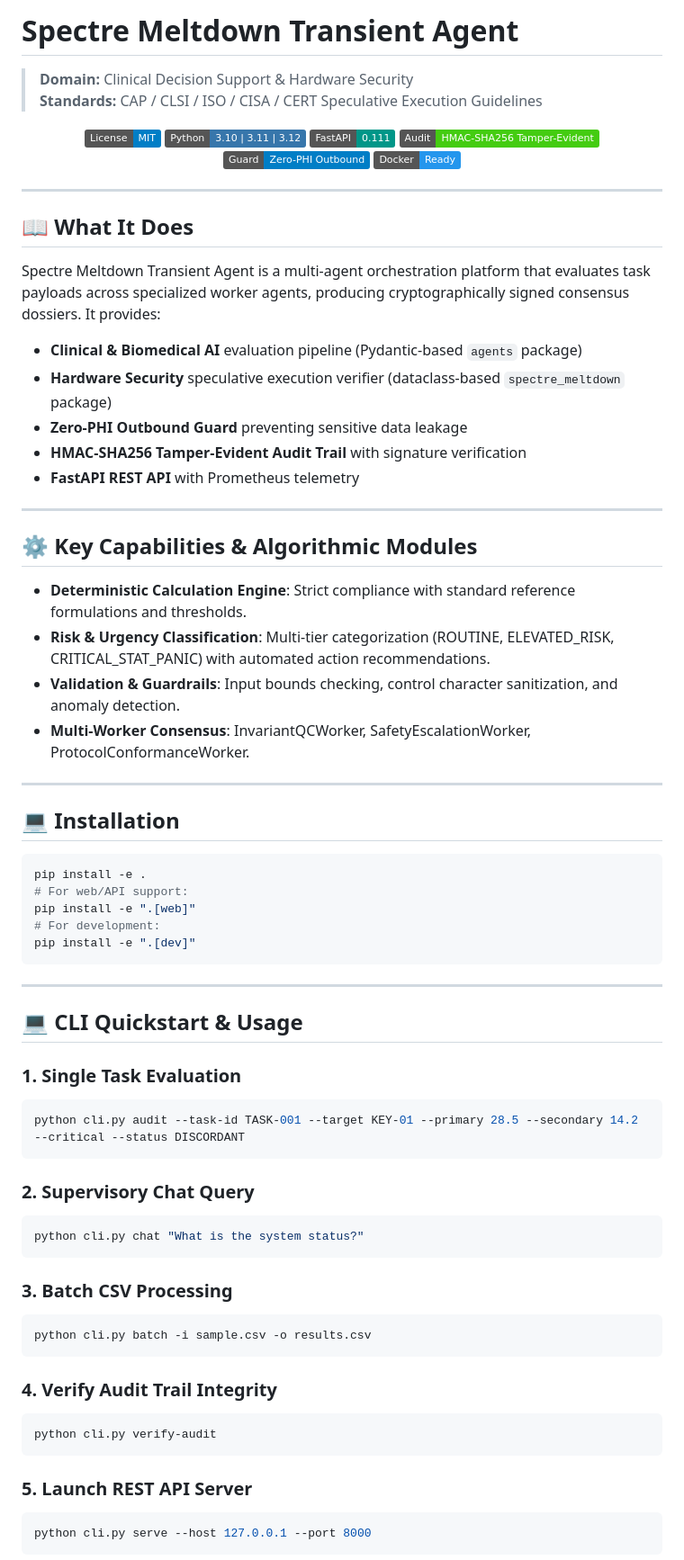
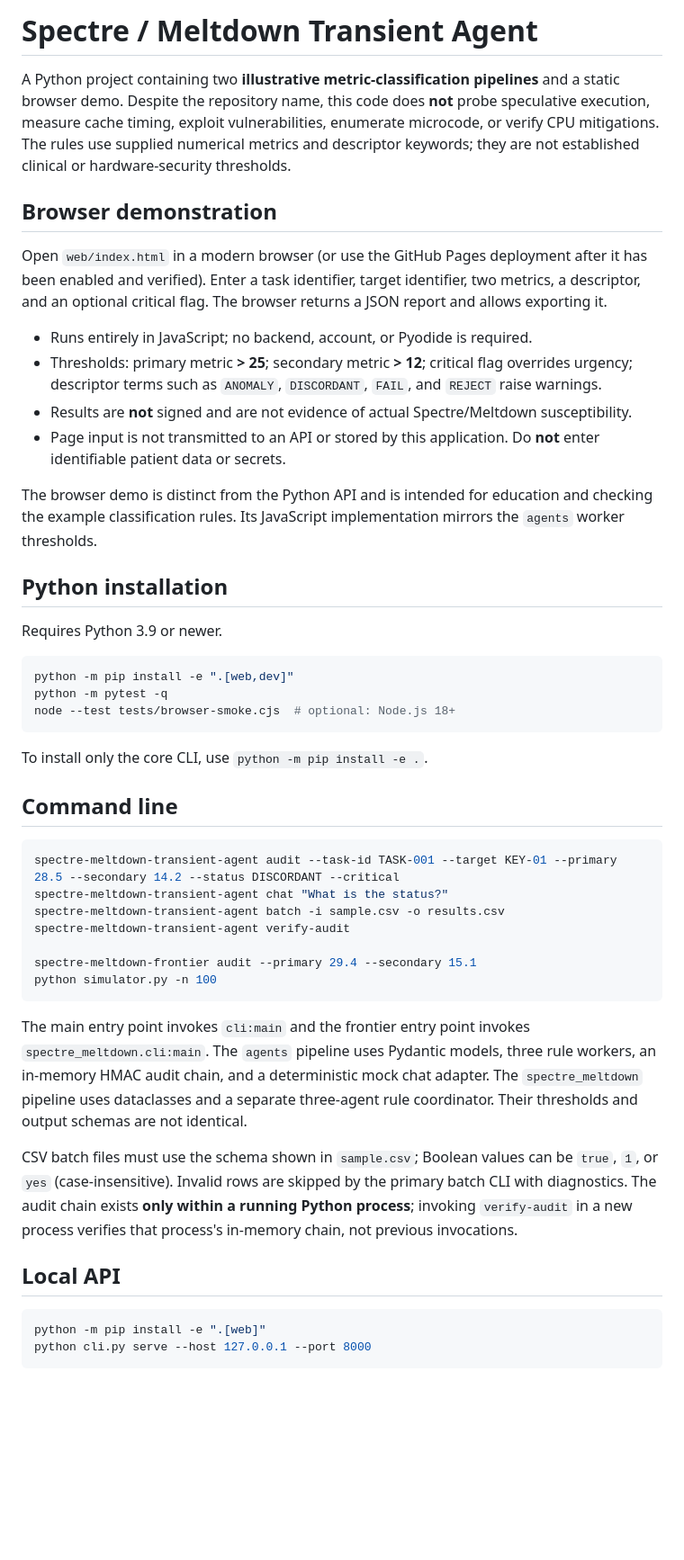
Before and after one commit to abusuraihsakhri/spectre-meltdown-transient-agent, a Markdown page: README.md, the part around one of its changes. Shown at 90% size. GitHub-like rendering; badges without logos; blank space fills up the shorter version.

Commit message:
Document actual capabilities, privacy limits and local workflows

````diff
--- a/README.md
+++ b/README.md
@@ -1,78 +1,50 @@
-# Spectre Meltdown Transient Agent
+# Spectre / Meltdown Transient Agent
 
-> **Domain:** Clinical Decision Support & Hardware Security
-> **Standards:** CAP / CLSI / ISO / CISA / CERT Speculative Execution Guidelines
+A Python project containing two **illustrative metric-classification pipelines** and a static browser demo. Despite the repository name, this code does **not** probe speculative execution, measure cache timing, exploit vulnerabilities, enumerate microcode, or verify CPU mitigations. The rules use supplied numerical metrics and descriptor keywords; they are not established clinical or hardware-security thresholds.
 
-<div align="center">
+## Browser demonstration
 
-[![License: MIT](https://img.shields.io/badge/License-MIT-blue.svg)](LICENSE)
-![Python](https://img.shields.io/badge/Python-3.10%20%7C%203.11%20%7C%203.12-3776AB.svg?logo=python&logoColor=white)
-![FastAPI](https://img.shields.io/badge/FastAPI-0.111-009688.svg?logo=fastapi&logoColor=white)
-![Audit Trail](https://img.shields.io/badge/Audit-HMAC--SHA256_Tamper--Evident-brightgreen.svg)
-![Zero-PHI Guard](https://img.shields.io/badge/Guard-Zero--PHI_Outbound-blue.svg)
-![Docker](https://img.shields.io/badge/Docker-Ready-2496ED.svg?logo=docker&logoColor=white)
+Open `web/index.html` in a modern browser (or use the GitHub Pages deployment after it has been enabled and verified). Enter a task identifier, target identifier, two metrics, a descriptor, and an optional critical flag. The browser returns a JSON report and allows exporting it.
 
-</div>
+- Runs entirely in JavaScript; no backend, account, or Pyodide is required.
+- Thresholds: primary metric **> 25**; secondary metric **> 12**; critical flag overrides urgency; descriptor terms such as `ANOMALY`, `DISCORDANT`, `FAIL`, and `REJECT` raise warnings.
+- Results are **not** signed and are not evidence of actual Spectre/Meltdown susceptibility.
+- Page input is not transmitted to an API or stored by this application. Do **not** enter identifiable patient data or secrets.
 
----
+The browser demo is distinct from the Python API and is intended for education and checking the example classification rules. Its JavaScript implementation mirrors the `agents` worker thresholds.
 
-## 📖 What It Does
+## Python installation
 
-Spectre Meltdown Transient Agent is a multi-agent orchestration platform that evaluates task payloads across specialized worker agents, producing cryptographically signed consensus dossiers. It provides:
-
-- **Clinical & Biomedical AI** evaluation pipeline (Pydantic-based `agents` package)
-- **Hardware Security** speculative execution verifier (dataclass-based `spectre_meltdown` package)
-- **Zero-PHI Outbound Guard** preventing sensitive data leakage
-- **HMAC-SHA256 Tamper-Evident Audit Trail** with signature verification
-- **FastAPI REST API** with Prometheus telemetry
-
----
-
-## ⚙️ Key Capabilities & Algorithmic Modules
-
-- **Deterministic Calculation Engine**: Strict compliance with standard reference formulations and thresholds.
-- **Risk & Urgency Classification**: Multi-tier categorization (ROUTINE, ELEVATED_RISK, CRITICAL_STAT_PANIC) with automated action recommendations.
-- **Validation & Guardrails**: Input bounds checking, control character sanitization, and anomaly detection.
-- **Multi-Worker Consensus**: InvariantQCWorker, SafetyEscalationWorker, ProtocolConformanceWorker.
-
----
-
-## 💻 Installation
+Requires Python 3.9 or newer.
 
 ```bash
-pip install -e .
-# For web/API support:
-pip install -e ".[web]"
-# For development:
-pip install -e ".[dev]"
+python -m pip install -e ".[web,dev]"
+python -m pytest -q
+node --test tests/browser-smoke.cjs  # optional: Node.js 18+
 ```
 
----
+To install only the core CLI, use `python -m pip install -e .`.
 
-## 💻 CLI Quickstart & Usage
+## Command line
 
-### 1. Single Task Evaluation
 ```bash
-python cli.py audit --task-id TASK-001 --target KEY-01 --primary 28.5 --secondary 14.2 --critical --status DISCORDANT
+spectre-meltdown-transient-agent audit --task-id TASK-001 --target KEY-01 --primary 28.5 --secondary 14.2 --status DISCORDANT --critical
+spectre-meltdown-transient-agent chat "What is the status?"
+spectre-meltdown-transient-agent batch -i sample.csv -o results.csv
+spectre-meltdown-transient-agent verify-audit
+
+spectre-meltdown-frontier audit --primary 29.4 --secondary 15.1
+python simulator.py -n 100
 ```
 
-### 2. Supervisory Chat Query
+The main entry point invokes `cli:main` and the frontier entry point invokes `spectre_meltdown.cli:main`. The `agents` pipeline uses Pydantic models, three rule workers, an in-memory HMAC audit chain, and a deterministic mock chat adapter. The `spectre_meltdown` pipeline uses dataclasses and a separate three-agent rule coordinator. Their thresholds and output schemas are not identical.
+
+CSV batch files must use the schema shown in `sample.csv`; Boolean values can be `true`, `1`, or `yes` (case-insensitive). Invalid rows are skipped by the primary batch CLI with diagnostics. The audit chain exists **only within a running Python process**; invoking `verify-audit` in a new process verifies that process's in-memory chain, not previous invocations.
+
+## Local API
+
 ```bash
-python cli.py chat "What is the system status?"
-```
-
-### 3. Batch CSV Processing
-```bash
-python cli.py batch -i sample.csv -o results.csv
-```
-
-### 4. Verify Audit Trail Integrity
-```bash
-python cli.py verify-audit
-```
-
-### 5. Launch REST API Server
-```bash
+python -m pip install -e ".[web]"
 python cli.py serve --host 127.0.0.1 --port 8000
 ```
 
````
Also changed, not shown: other parts of README.md (+19 -82 lines).
